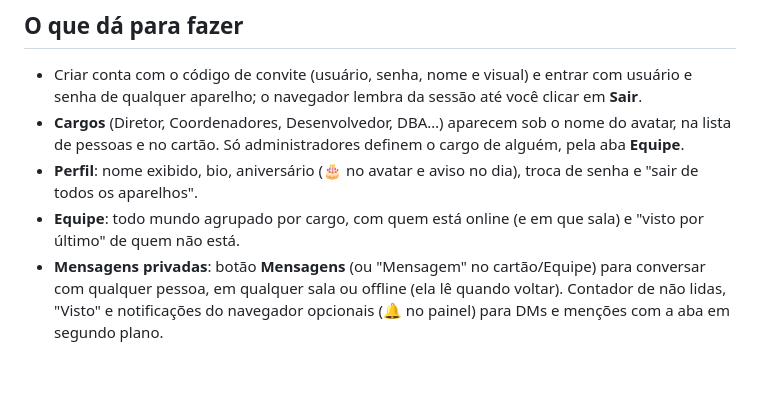
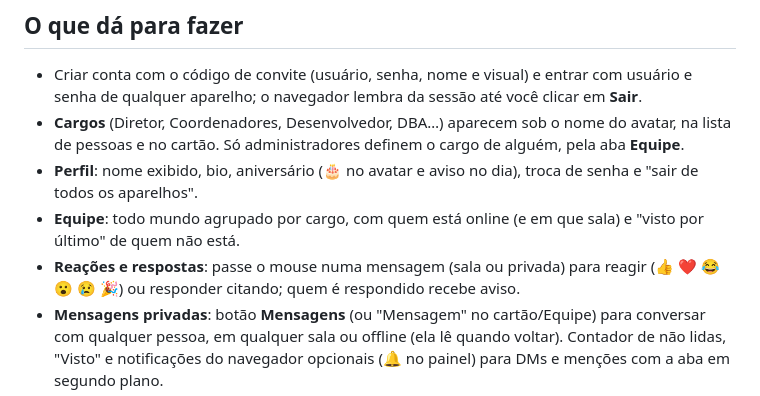
Before and after one commit to LuisMFG/escritorio-virtual, a Markdown page: README.md, the part around the change. Rendered like a GitHub page; blank space fills up the shorter version.

Commit message:
docs: Fase 12 no PLAN e no README

```diff
--- a/README.md
+++ b/README.md
@@ -10,6 +10,7 @@ Escritório virtual isométrico para amigos e colegas (até ~10 pessoas online):
 - **Cargos** (Diretor, Coordenadores, Desenvolvedor, DBA…) aparecem sob o nome do avatar, na lista de pessoas e no cartão. Só administradores definem o cargo de alguém, pela aba **Equipe**.
 - **Perfil**: nome exibido, bio, aniversário (🎂 no avatar e aviso no dia), troca de senha e "sair de todos os aparelhos".
 - **Equipe**: todo mundo agrupado por cargo, com quem está online (e em que sala) e "visto por último" de quem não está.
+- **Reações e respostas**: passe o mouse numa mensagem (sala ou privada) para reagir (👍 ❤️ 😂 😮 😢 🎉) ou responder citando; quem é respondido recebe aviso.
 - **Mensagens privadas**: botão **Mensagens** (ou "Mensagem" no cartão/Equipe) para conversar com qualquer pessoa, em qualquer sala ou offline (ela lê quando voltar). Contador de não lidas, "Visto" e notificações do navegador opcionais (🔔 no painel) para DMs e menções com a aba em segundo plano.
 - **Admin** (só administradores): promover/rebaixar, cargos (criar, renomear, cor, ordem), senha temporária, desativar conta, tirar alguém da sala ou do escritório, trocar o código de convite, travar a decoração por sala e ver o registro de ações. Mensagens do chat podem ser apagadas por quem escreveu ou por um admin (🗑 no histórico).
 - Montar o visual do avatar (270 peças do Habbo Brasil, cores das paletas reais) ao criar a conta ou em **Perfil → Meu visual**.
```
Also changed, not shown: PLAN.md (+14 -1 lines).
